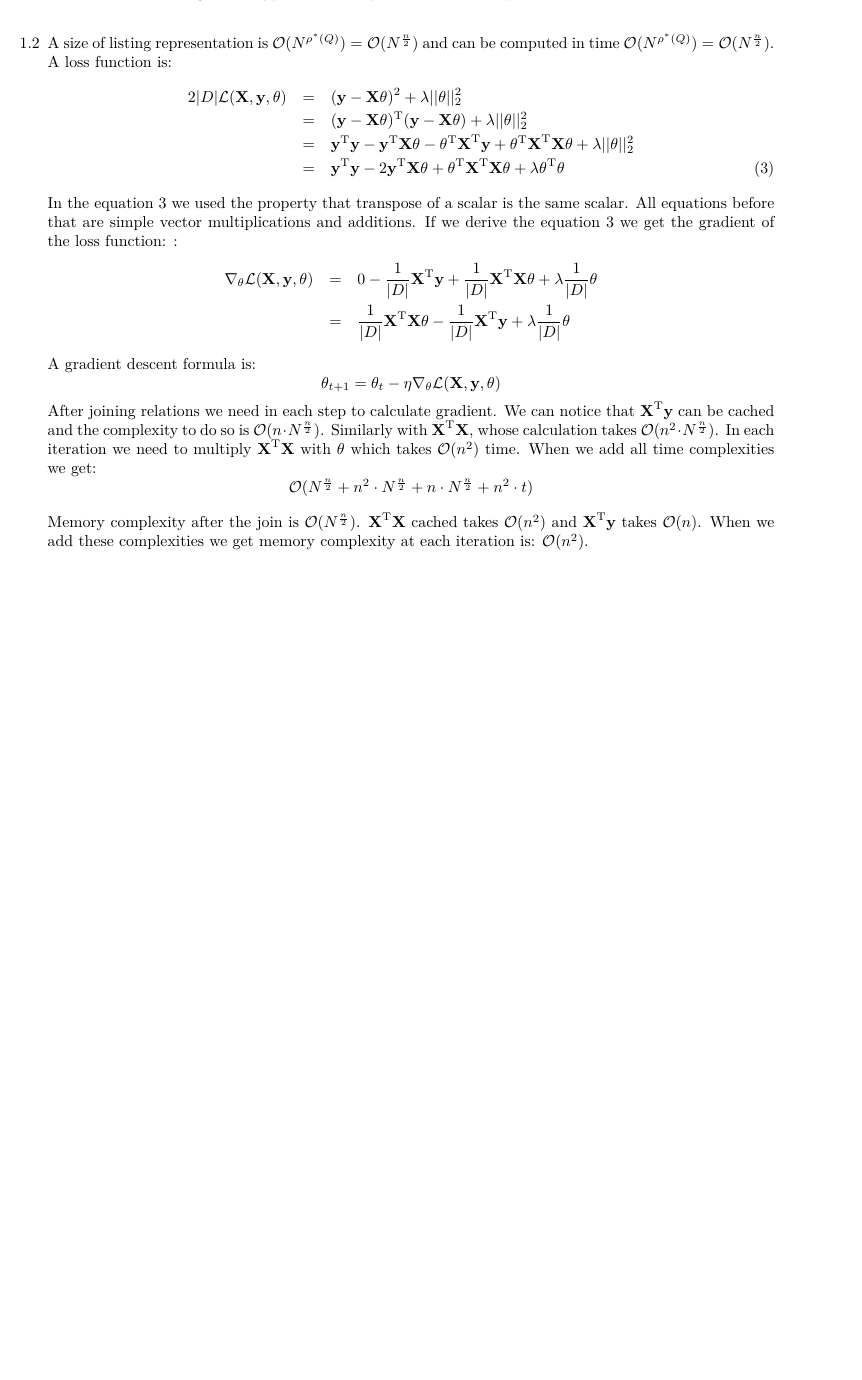
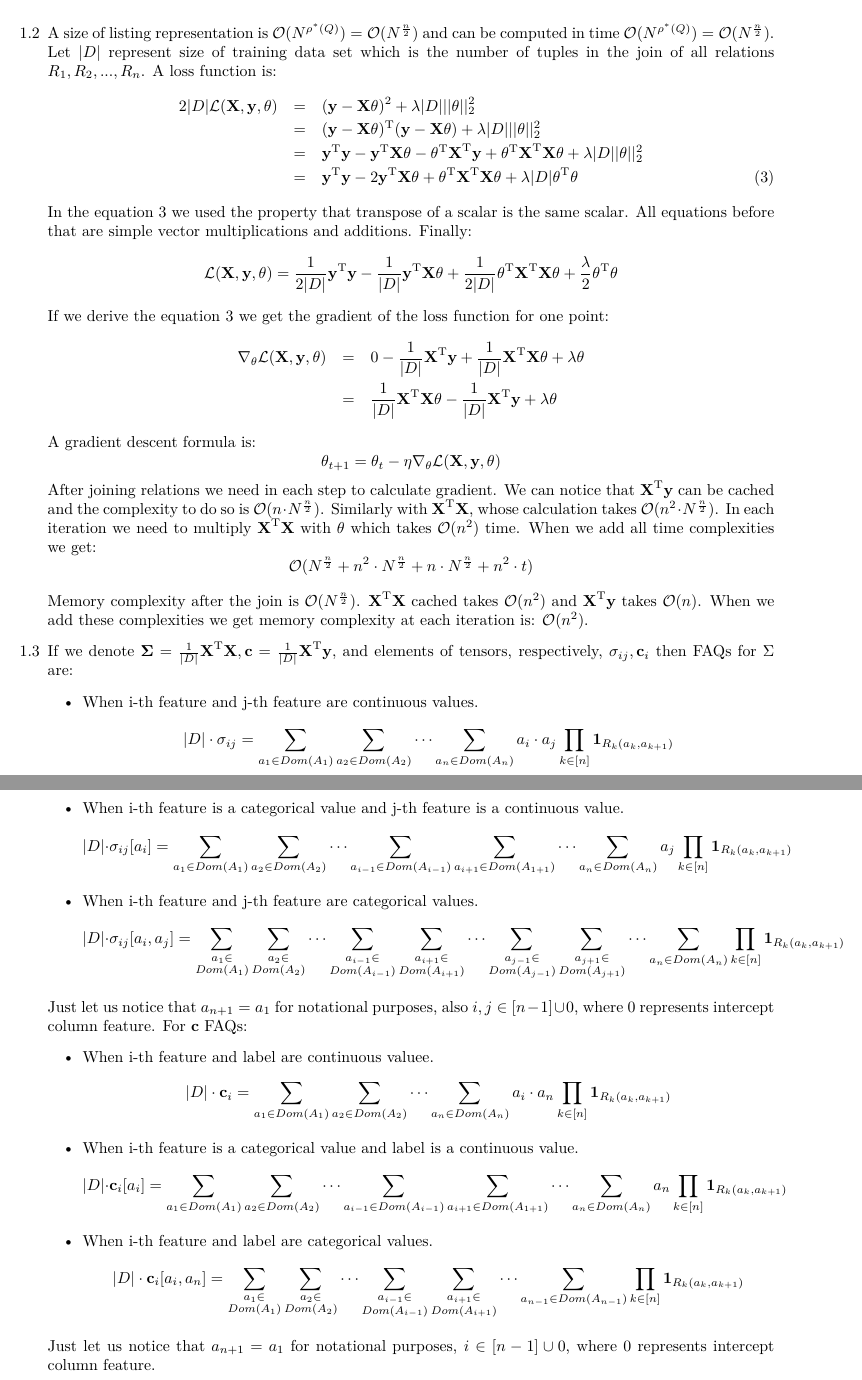
Before and after one commit to popina1994/exam-machine-learning-and-databases, a LaTeX document (MLDan.tex): part of page 2 of 2 before the commit and two parts of pages 2 and 3 of 3 after it, the two joined at a grey line, cut so that both start at the same text, the shorter picture padded with empty space. Compiled offline with pdfLaTeX.

Commit message:
1. Finished FAQs.

```diff
--- a/MLDan.tex
+++ b/MLDan.tex
@@ -87,24 +87,30 @@ The decomposition on the figure \ref{fig:fthw} is optimal because we have to "pr
 \end{figure}
 
 \item[1.2]
-A size of listing representation is $\mathcal{O}(N^{\rho^*(Q)})=\mathcal{O}(N^{\frac{n}{2}})$ and can be computed in time $\mathcal{O}(N^{\rho^*(Q)})=\mathcal{O}(N^{\frac{n}{2}})$.
+A size of listing representation is $\mathcal{O}(N^{\rho^*(Q)})=\mathcal{O}(N^{\frac{n}{2}})$ and can be computed in time $\mathcal{O}(N^{\rho^*(Q)})=\mathcal{O}(N^{\frac{n}{2}})$. Let $|D|$ represent size of training data set which is the number of tuples in the join of all relations $R_1, R_2, ..., R_n$.
 A loss function is:
 \begin{eqnarray}
-2|D|\mathcal{L}(\mat{X},\vect{y}, \mathbf{\theta})  &=& (\vect{y} - \mat{X}\mathbf{\theta})^2 \nonumber + \lambda ||\mathbf{\theta}||_2^2\\
-			&=& \transpose{(\vect{y} - \mat{X}\mathbf{\theta})}(\vect{y} - \mat{X}\mathbf{\theta}) + \lambda ||\mathbf{\theta}||_2^2 \nonumber \\
+2|D|\mathcal{L}(\mat{X},\vect{y}, \mathbf{\theta})  &=& (\vect{y} - \mat{X}\mathbf{\theta})^2 \nonumber + \lambda |D| ||\mathbf{\theta}||_2^2\\
+			&=& \transpose{(\vect{y} - \mat{X}\mathbf{\theta})}(\vect{y} - \mat{X}\mathbf{\theta}) + \lambda |D| ||\mathbf{\theta}||_2^2 \nonumber \\
 &=&\transpose{\vect{y}}\vect{y} - \transpose{\vect{y}}\mat{X}\mathbf{\theta}
 - \transpose{\mathbf{\theta}}\transpose{\mat{X}} \vect{y}
-+ \transpose{\mathbf{\theta}}\transpose{\mat{X}}\mat{X}\mathbf{\theta} + \lambda ||\mathbf{\theta}||_2^2 \nonumber \\
++ \transpose{\mathbf{\theta}}\transpose{\mat{X}}\mat{X}\mathbf{\theta} + \lambda |D| |\mathbf{\theta}||_2^2 \nonumber \\
 &=&
 \transpose{\vect{y}}\vect{y} - 2 \transpose{\vect{y}}\mat{X}\mathbf{\theta}
-+ \transpose{\mathbf{\theta}}\transpose{\mat{X}}\mat{X}\mathbf{\theta} + \lambda\transpose{\mathbf{\theta}}\mathbf{\theta}
++ \transpose{\mathbf{\theta}}\transpose{\mat{X}}\mat{X}\mathbf{\theta} + \lambda |D| \transpose{\mathbf{\theta}}\mathbf{\theta}
 \label{eq:loss}
 \end{eqnarray}
 In the equation \ref{eq:loss} we used the property that transpose of a scalar is the same scalar. All equations before that are simple vector multiplications and additions.
-If we derive the equation \ref{eq:loss} we get the gradient of the loss function: :
+Finally:
+$$\mathcal{L}(\mat{X},\vect{y}, \mathbf{\theta}) =
+\frac{1}{2|D|} \transpose{\vect{y}}\vect{y} - \frac{1}{|D|} \transpose{\vect{y}}\mat{X}\mathbf{\theta}
++ \frac{1}{2|D|}\transpose{\mathbf{\theta}}\transpose{\mat{X}}\mat{X}\mathbf{\theta} +
+\frac{\lambda}{2} \transpose{\mathbf{\theta}}\mathbf{\theta}
+$$
+If we derive the equation \ref{eq:loss} we get the gradient of the loss function for one point:
 \begin{eqnarray}
-\nabla_{\mathbf{\theta}} \mathcal{L}(\mat{X},\vect{y}, \mathbf{\theta}) &=& 0  - \frac{1}{|D|}\transpose{\mat{X}}\vect{y} + \frac{1}{|D|}\transpose{\mat{X}}\mat{X}\mathbf{\theta} + \lambda \frac{1}{|D|}\mathbf{\theta} \nonumber \\
-&=& \frac{1}{|D|}\transpose{\mat{X}}\mat{X}\mathbf{\theta} - \frac{1}{|D|}\transpose{\mat{X}}\vect{y} + \lambda\frac{1}{|D|}\mathbf{\theta}\nonumber
+\nabla_{\mathbf{\theta}} \mathcal{L}(\mat{X},\vect{y}, \mathbf{\theta}) &=& 0  - \frac{1}{|D|}\transpose{\mat{X}}\vect{y} + \frac{1}{|D|}\transpose{\mat{X}}\mat{X}\mathbf{\theta} + \lambda \mathbf{\theta} \nonumber \\
+&=& \frac{1}{|D|}\transpose{\mat{X}}\mat{X}\mathbf{\theta} - \frac{1}{|D|}\transpose{\mat{X}}\vect{y} + \lambda \mathbf{\theta}\nonumber
 \end{eqnarray}
 A gradient descent formula is:
 $$\mathbf{\theta}_{t+1}=\mathbf{\theta}_t - \eta\nabla_{\mathbf{\theta}} \mathcal{L}(\mat{X},\vect{y}, \mathbf{\theta})$$
@@ -118,6 +124,60 @@ $\mathcal{O}(N^\frac{n}{2})$. $\transpose{\mat{X}}\mat{X}$ cached takes $\mathca
 When we add these complexities we get memory complexity at each iteration is:
 $\mathcal{O}(n^2)$.
 
+\item[1.3]
+If we denote $\mathbf{\Sigma} = \frac{1}{|D|}\transpose{\mat{X}} \mat{X}, \vect{c} = \frac{1}{|D|}\transpose{\mat{X}}\vect{y}, $
+and elements of tensors, respectively, $\mathbf{\sigma}_{ij}, \vect{c}_{i}$ then FAQs for $\Sigma$ are:
+\begin{itemize}
+\item When i-th feature and j-th feature are continuous values.
+$$|D| \cdot \mathbf{\sigma}_{ij}= \sum_{a_1 \in Dom(A_1)} \sum_{a_2 \in Dom(A_2)} \cdots \sum_{a_n \in Dom(A_n)} a_i \cdot a_j
+\prod_{k\in[n]} \vect{1}_{R_k(a_k, a_{k+1})}$$
+\item When i-th feature is a categorical value and j-th feature is a continuous value.
+$$|D| \cdot \mathbf{\sigma}_{ij}[a_i]= \sum_{a_1 \in Dom(A_1)} \sum_{a_2 \in Dom(A_2)} \cdots
+\sum_{a_{i-1} \in Dom(A_{i-1})}
+\sum_{a_{i+1} \in Dom(A_{1+1})}
+\cdots
+\sum_{a_n \in Dom(A_n)}  a_j
+\prod_{k\in[n]} \vect{1}_{R_k(a_k, a_{k+1})}$$
+\item When i-th feature and j-th feature are categorical values.
+$$|D| \cdot \mathbf{\sigma}_{ij}[a_i, a_j]=
+\sum_{\substack{a_{1} \in \\Dom(A_{1})}}
+\sum_{\substack{a_{2} \in \\Dom(A_{2})}}
+\cdots
+\sum_{\substack{a_{i-1} \in \\Dom(A_{i-1})}}
+\sum_{\substack{a_{i+1} \in \\Dom(A_{i+1})}}
+\cdots
+\sum_{\substack{a_{j-1} \in \\Dom(A_{j-1})}}
+\sum_{\substack{a_{j+1} \in \\Dom(A_{j+1})}}
+\cdots
+\sum_{a_n \in Dom(A_n)}
+\prod_{k\in[n]} \vect{1}_{R_k(a_k, a_{k+1})}$$
+
+\end{itemize}
+Just let us notice that $a_{n+1}=a_1$ for notational purposes, also $i, j \in [n-1] \cup {0} $, where $0$ represents intercept column feature.
+For $\vect{c}$ FAQs:
+\begin{itemize}
+\item When i-th feature and label are  continuous valuee.
+$$|D| \cdot \mathbf{c}_{i}= \sum_{a_1 \in Dom(A_1)} \sum_{a_2 \in Dom(A_2)} \cdots \sum_{a_n \in Dom(A_n)} a_i \cdot a_n
+\prod_{k\in[n]} \vect{1}_{R_k(a_k, a_{k+1})}$$
+\item When i-th feature is a categorical value and label is a continuous value.
+$$|D| \cdot \mathbf{c}_{i}[a_i]= \sum_{a_1 \in Dom(A_1)} \sum_{a_2 \in Dom(A_2)} \cdots
+\sum_{a_{i-1} \in Dom(A_{i-1})}
+\sum_{a_{i+1} \in Dom(A_{1+1})}
+\cdots
+\sum_{a_n \in Dom(A_n)}  a_n
+\prod_{k\in[n]} \vect{1}_{R_k(a_k, a_{k+1})}$$
+\item When i-th feature and label are categorical values.
+$$|D| \cdot \mathbf{c}_{i}[a_i, a_n]=
+\sum_{\substack{a_{1} \in \\Dom(A_{1})}}
+\sum_{\substack{a_{2} \in \\Dom(A_{2})}}
+\cdots
+\sum_{\substack{a_{i-1} \in \\Dom(A_{i-1})}}
+\sum_{\substack{a_{i+1} \in \\Dom(A_{i+1})}}
+\cdots
+\sum_{a_{n-1} \in Dom(A_{n-1})}
+\prod_{k\in[n]} \vect{1}_{R_k(a_k, a_{k+1})}$$
+\end{itemize}
+Just let us notice that $a_{n+1}=a_1$ for notational purposes, $i \in [n-1] \cup {0} $, where $0$ represents intercept column feature.
 
 \end{enumerate}
 
```
Also changed, not shown: MLDan.pdf.
